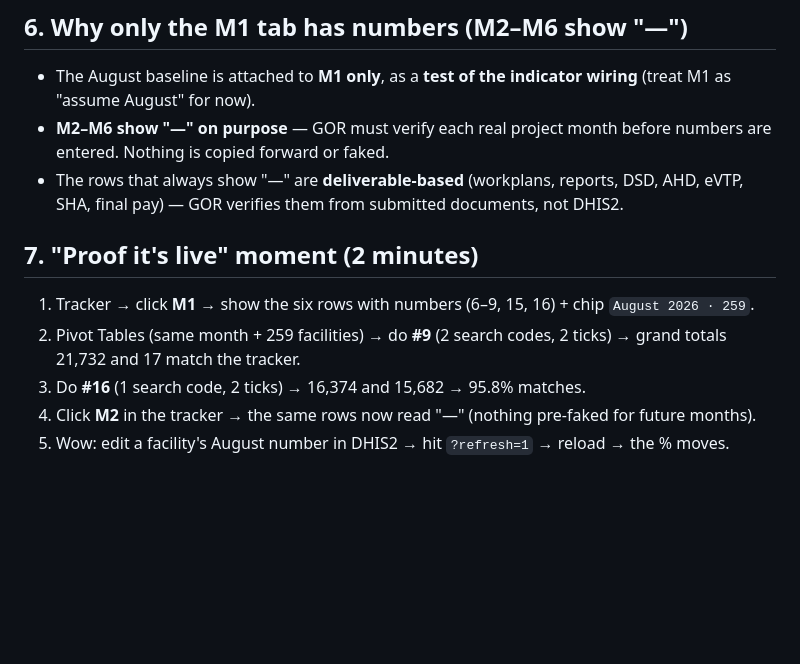
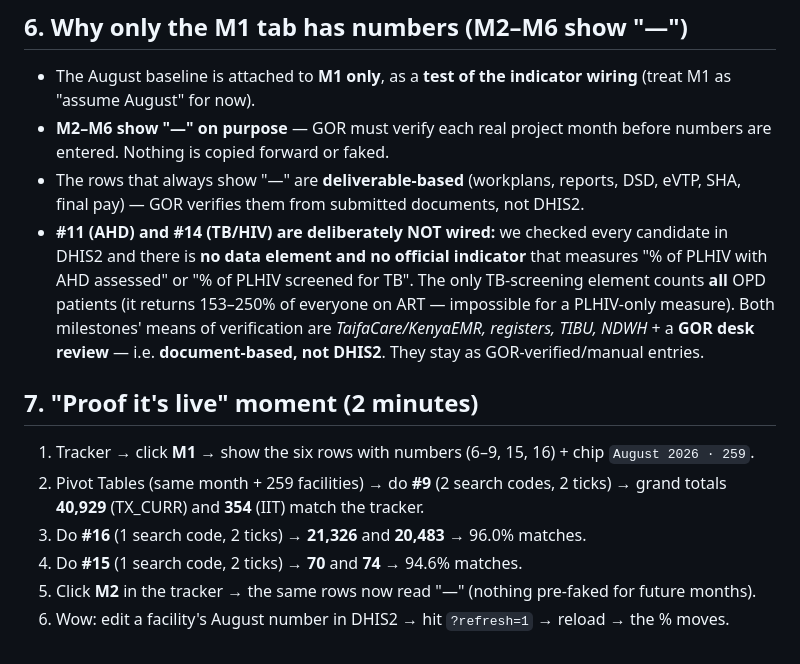
Before and after one commit to john25898/dhis2-superpower, a Markdown page: Daraja_Milestone_Demo_Guide.md, the part around one of its changes. Drawn GitHub-style; blank space fills up the shorter version.

```diff
--- a/Daraja_Milestone_Demo_Guide.md
+++ b/Daraja_Milestone_Demo_Guide.md
@@ -120,12 +131,14 @@ Set up once before the first milestone:
 
 - The August baseline is attached to **M1 only**, as a **test of the indicator wiring** (treat M1 as "assume August" for now).
 - **M2–M6 show "—" on purpose** — GOR must verify each real project month before numbers are entered. Nothing is copied forward or faked.
-- The rows that always show "—" are **deliverable-based** (workplans, reports, DSD, AHD, eVTP, SHA, final pay) — GOR verifies them from submitted documents, not DHIS2.
+- The rows that always show "—" are **deliverable-based** (workplans, reports, DSD, eVTP, SHA, final pay) — GOR verifies them from submitted documents, not DHIS2.
+- **#11 (AHD) and #14 (TB/HIV) are deliberately NOT wired:** we checked every candidate in DHIS2 and there is **no data element and no official indicator** that measures "% of PLHIV with AHD assessed" or "% of PLHIV screened for TB". The only TB-screening element counts **all** OPD patients (it returns 153–250% of everyone on ART — impossible for a PLHIV-only measure). Both milestones' means of verification are *TaifaCare/KenyaEMR, registers, TIBU, NDWH* + a **GOR desk review** — i.e. **document-based, not DHIS2**. They stay as GOR-verified/manual entries.
 
 ## 7. "Proof it's live" moment (2 minutes)
 
 1. Tracker → click **M1** → show the six rows with numbers (6–9, 15, 16) + chip `August 2026 · 259`.
-2. Pivot Tables (same month + 259 facilities) → do **#9** (2 search codes, 2 ticks) → grand totals 21,732 and 17 match the tracker.
-3. Do **#16** (1 search code, 2 ticks) → 16,374 and 15,682 → 95.8% matches.
-4. Click **M2** in the tracker → the same rows now read "—" (nothing pre-faked for future months).
-5. Wow: edit a facility's August number in DHIS2 → hit `?refresh=1` → reload → the % moves.
+2. Pivot Tables (same month + 259 facilities) → do **#9** (2 search codes, 2 ticks) → grand totals **40,929** (TX_CURR) and **354** (IIT) match the tracker.
+3. Do **#16** (1 search code, 2 ticks) → **21,326** and **20,483** → 96.0% matches.
+4. Do **#15** (1 search code, 2 ticks) → **70** and **74** → 94.6% matches.
+5. Click **M2** in the tracker → the same rows now read "—" (nothing pre-faked for future months).
+6. Wow: edit a facility's August number in DHIS2 → hit `?refresh=1` → reload → the % moves.
```
Also changed, not shown: other parts of Daraja_Milestone_Demo_Guide.md (+67 -56 lines).
